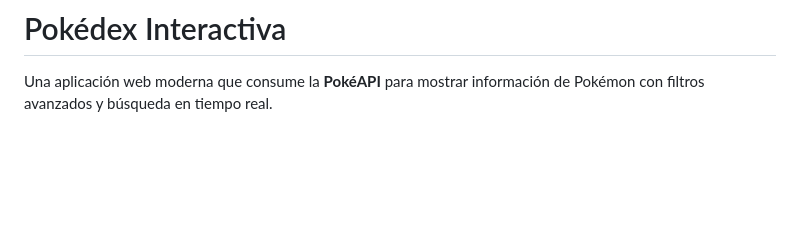
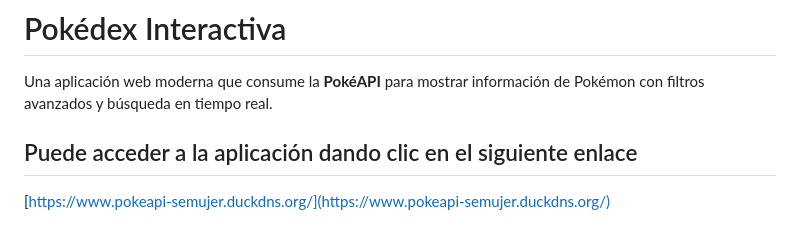
Before and after one commit to AdolfoMor/PokeApi, a Markdown page: README.md, the part around the change. Rendered like a GitHub page; blank space fills up the shorter version.

Commit message:
agregué link al readme

```diff
--- a/README.md
+++ b/README.md
@@ -1,5 +1,9 @@
 # Pokédex Interactiva
 Una aplicación web moderna que consume la **PokéAPI** para mostrar información de Pokémon con filtros avanzados y búsqueda en tiempo real.
+
+## Puede acceder a la aplicación dando clic en el siguiente enlace
+
+[https://www.pokeapi-semujer.duckdns.org/](https://www.pokeapi-semujer.duckdns.org/)
 
 ![Vista Principal](Img/Inicio.png)
 
```
